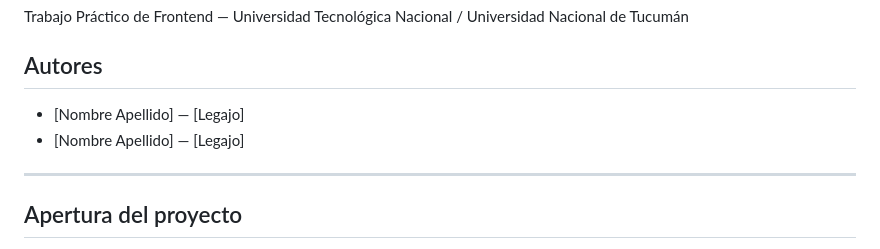
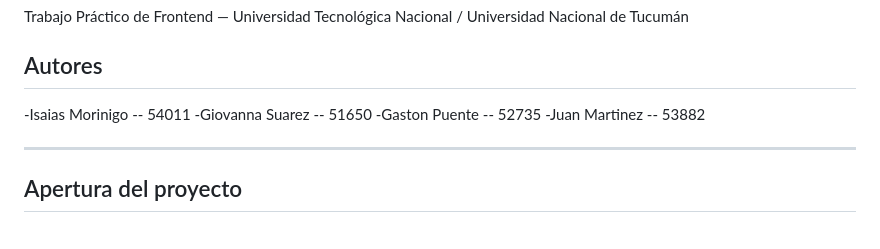
Before and after one commit to ElIsuss/Parcial-N-1---FRONTEND---LOS-JAVAS---PROG-III, a Markdown page: README.md, the part around the change. Drawn GitHub-style.

Commit message:
Correccion del README

```diff
--- a/README.md
+++ b/README.md
@@ -4,8 +4,10 @@ Trabajo Práctico de Frontend — Universidad Tecnológica Nacional / Universida
 
 ## Autores
 
-- [Nombre Apellido] — [Legajo]
-- [Nombre Apellido] — [Legajo]
+-Isaias Morinigo  -- 54011
+-Giovanna Suarez  -- 51650
+-Gaston Puente    -- 52735
+-Juan Martinez    -- 53882
 
 ---
 
```
